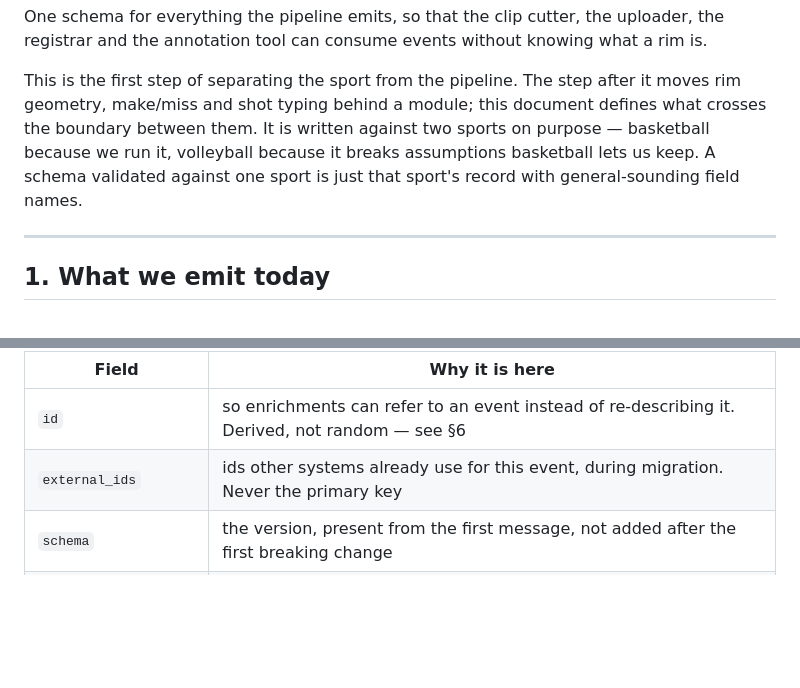
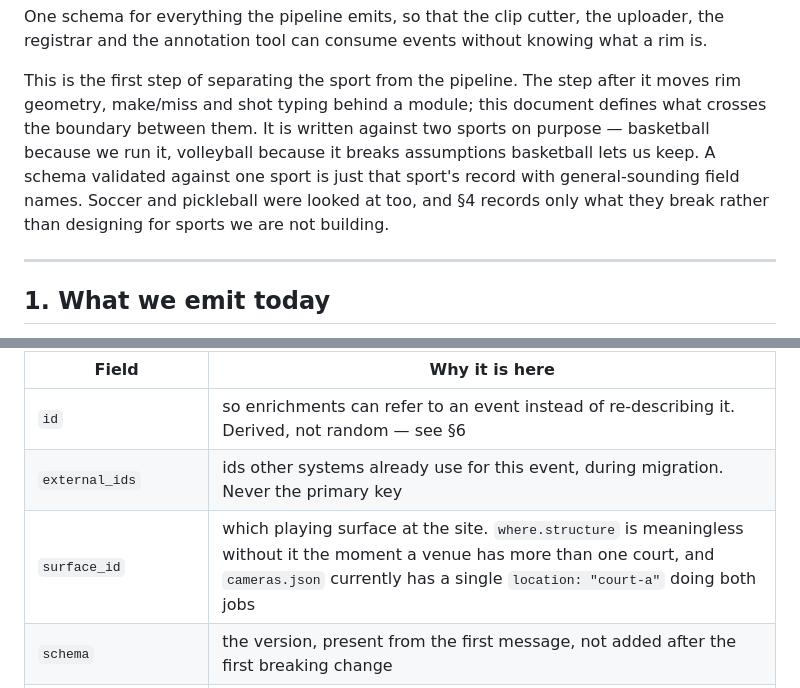
Before and after one commit to leonkoech/gopro-automation-linux, a Markdown page: docs/EVENT_SCHEMA.md, 2 parts joined by grey strips. GitHub-like rendering; blank space fills up the shorter version.

```diff
--- a/docs/EVENT_SCHEMA.md
+++ b/docs/EVENT_SCHEMA.md
@@ -11,7 +11,9 @@ it moves rim geometry, make/miss and shot typing behind a module; this document
 defines what crosses the boundary between them. It is written against two sports
 on purpose — basketball because we run it, volleyball because it breaks
 assumptions basketball lets us keep. A schema validated against one sport is
-just that sport's record with general-sounding field names.
+just that sport's record with general-sounding field names. Soccer and
+pickleball were looked at too, and §4 records only what they break rather than
+designing for sports we are not building.
 
 ---
 
@@ -134,6 +137,7 @@ Every message carries this.
 | --- | --- |
 | `id` | so enrichments can refer to an event instead of re-describing it. Derived, not random — see §6 |
 | `external_ids` | ids other systems already use for this event, during migration. Never the primary key |
+| `surface_id` | which playing surface at the site. `where.structure` is meaningless without it the moment a venue has more than one court, and `cameras.json` currently has a single `location: "court-a"` doing both jobs |
 | `schema` | the version, present from the first message, not added after the first breaking change |
 | `t.start` / `t.end` | equal for an instant, different for an interval. This is the field that makes volleyball expressible |
 | `observed_by` | which sensors saw it. A list: two cameras may witness one event |
```
Also changed, not shown: other parts of docs/EVENT_SCHEMA.md (+51 -4 lines).
